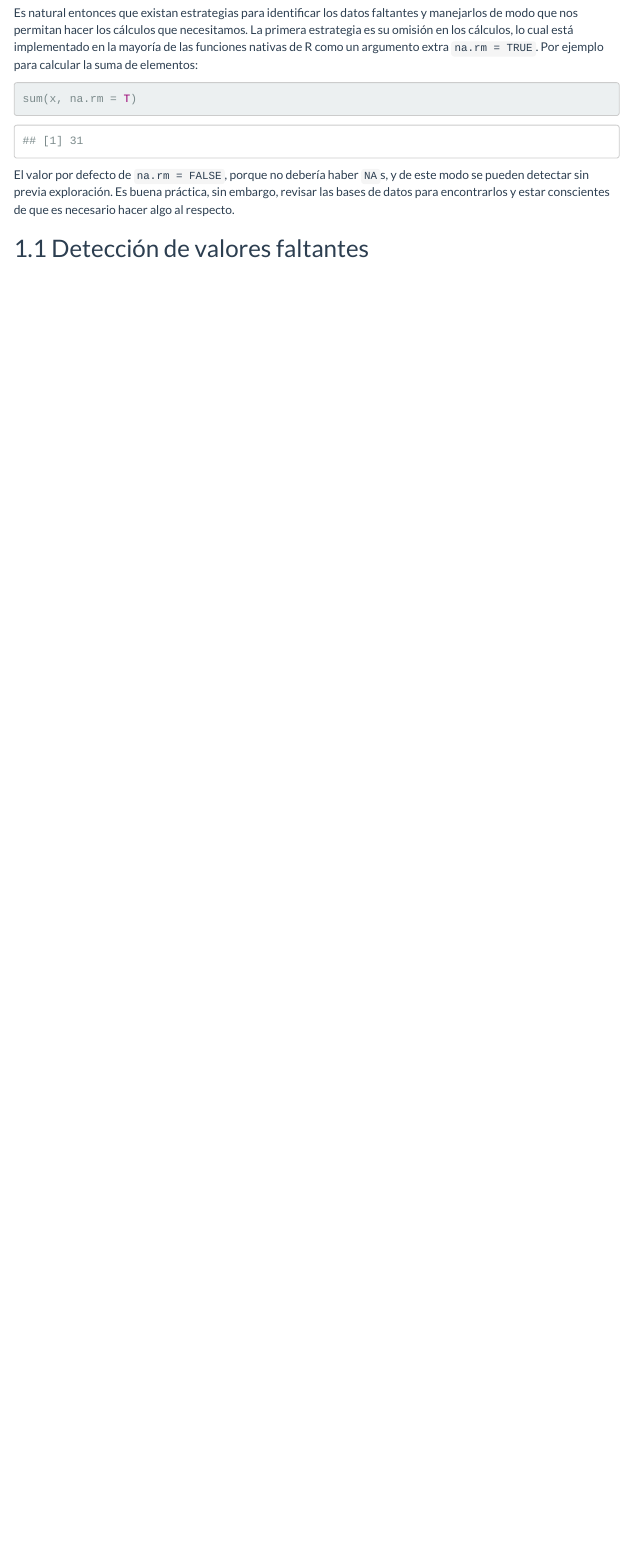
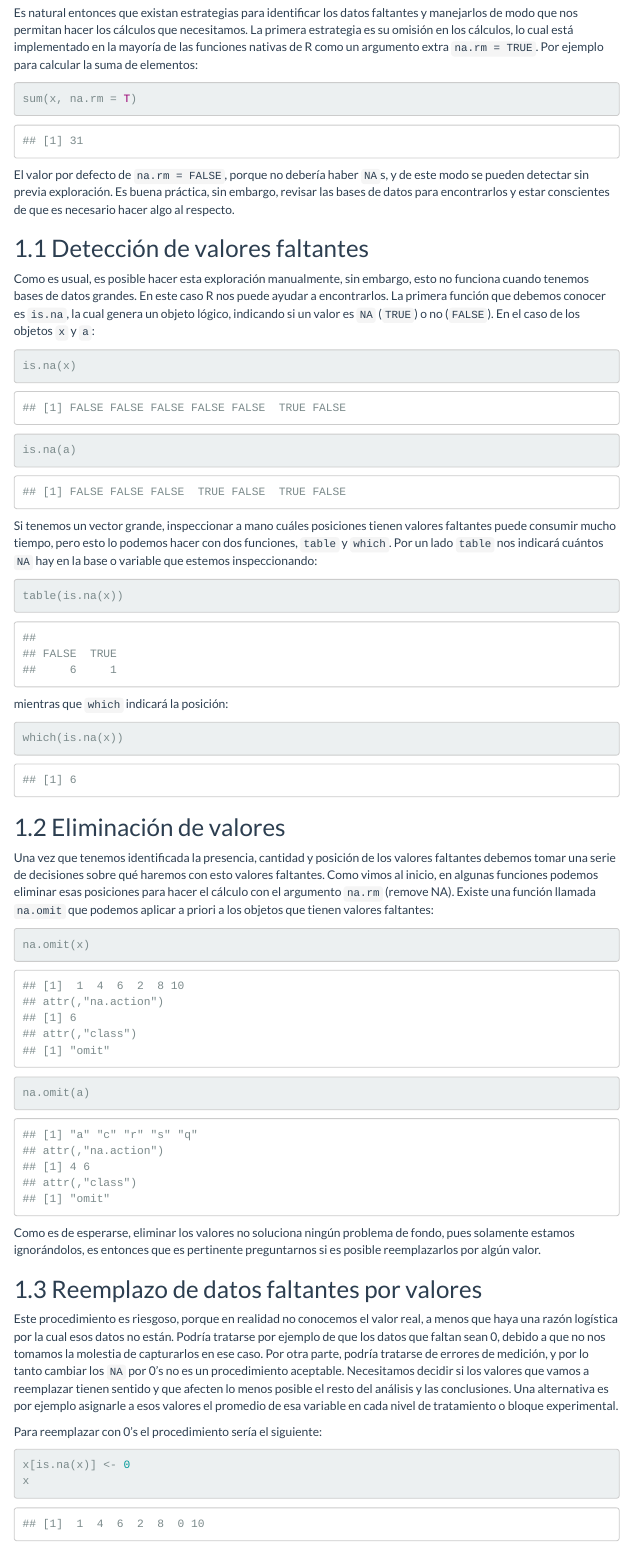
Before and after one commit to gerardommc/Analisis-multivariado, an R Markdown document (Faltantes-atipicos.Rmd): the page in a window 1100 px wide, from 940 px down. The pictures show the output file Faltantes-atipicos.html that the author committed with the source, opened offline; menus at the side of the page are left out.

Commit message:
Faltantes completo

````diff
--- a/Faltantes-atipicos.Rmd
+++ b/Faltantes-atipicos.Rmd
@@ -52,3 +52,44 @@ sum(x, na.rm = T)
 El valor por defecto de `na.rm = FALSE`, porque no debería haber `NA`s, y de este modo se pueden detectar sin previa exploración. Es buena práctica, sin embargo, revisar las bases de datos para encontrarlos y estar conscientes de que es necesario hacer algo al respecto.
 
 ## Detección de valores faltantes
+
+Como es usual, es posible hacer esta exploración manualmente, sin embargo, esto no funciona cuando tenemos bases de datos grandes. En este caso R nos puede ayudar a encontrarlos. La primera función que debemos conocer es `is.na`, la cual genera un objeto lógico, indicando si un valor es `NA` (`TRUE`) o no (`FALSE`). En el caso de los objetos `x` y `a`:
+
+```{r echo = T}
+is.na(x)
+is.na(a)
+```
+
+Si tenemos un vector grande, inspeccionar a mano cuáles posiciones tienen valores faltantes puede consumir mucho tiempo, pero esto lo podemos hacer con dos funciones, `table` y `which`. Por un lado `table` nos indicará cuántos `NA` hay en la base o variable que estemos inspeccionando:
+
+```{r echo = T}
+table(is.na(x))
+```
+
+mientras que `which` indicará la posición:
+
+```{r echo = T}
+which(is.na(x))
+```
+
+## Eliminación de valores
+
+Una vez que tenemos identificada la presencia, cantidad y posición de los valores faltantes debemos tomar una serie de decisiones sobre qué haremos con esto valores faltantes. Como vimos al inicio, en algunas funciones podemos eliminar esas posiciones para hacer el cálculo con el argumento `na.rm` (remove NA). Existe una función llamada `na.omit` que podemos aplicar a priori a los objetos que tienen valores faltantes:
+
+```{r echo = T}
+na.omit(x)
+na.omit(a)
+```
+
+Como es de esperarse, eliminar los valores no soluciona ningún problema de fondo, pues solamente estamos ignorándolos, es entonces que es pertinente preguntarnos si es posible reemplazarlos por algún valor.
+
+## Reemplazo de datos faltantes por valores
+
+Este procedimiento es riesgoso, porque en realidad no conocemos el valor real, a menos que haya una razón logística por la cual esos datos no están. Podría tratarse por ejemplo de que los datos que faltan sean 0, debido a que no nos tomamos la molestia de capturarlos en ese caso. Por otra parte, podría tratarse de errores de medición, y por lo tanto cambiar los `NA` por 0's no es un procedimiento aceptable. Necesitamos decidir si los valores que vamos a reemplazar tienen sentido y que afecten lo menos posible el resto del análisis y las conclusiones.
+Una alternativa es por ejemplo asignarle a esos valores el promedio de esa variable en cada nivel de tratamiento o bloque experimental.
+
+Para reemplazar con 0's el procedimiento sería el siguiente:
+
+```{r echo = T}
+x[is.na(x)] <- 0
+x
````
Also changed, not shown: Faltantes-atipicos.html, Faltantes-atipicos.Rmd (9 more changed lines).
